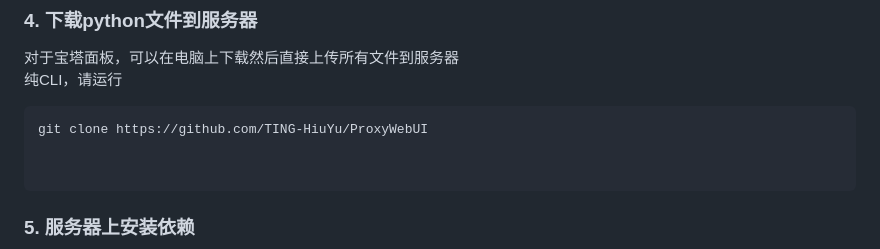
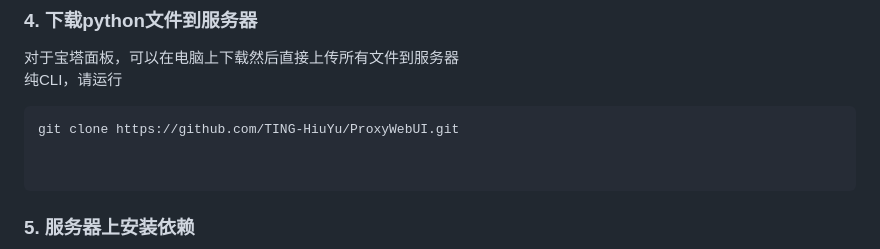
Before and after one commit to TING-HiuYu/ProxyWebUI, a Markdown page: README.md, the part around the change. Drawn GitHub-style.

````diff
--- a/README.md
+++ b/README.md
@@ -46,7 +46,7 @@ requirements.txt    # Python 依赖包列表
 对于宝塔面板，可以在电脑上下载然后直接上传所有文件到服务器
 纯CLI，请运行
 ```bash
-git clone https://github.com/TING-HiuYu/ProxyWebUI
+git clone https://github.com/TING-HiuYu/ProxyWebUI.git
 
 
 ```
````
